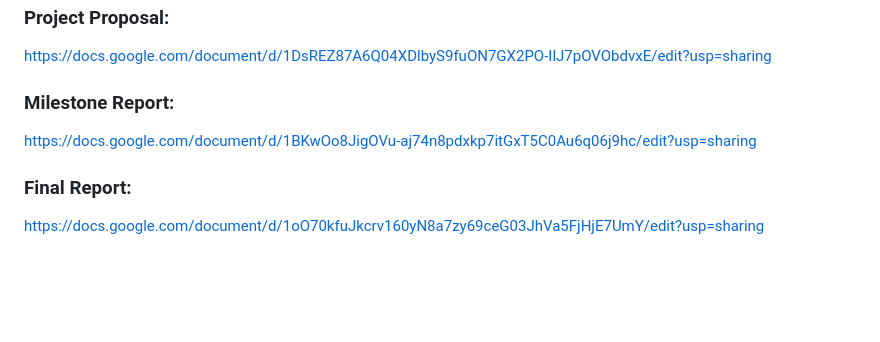
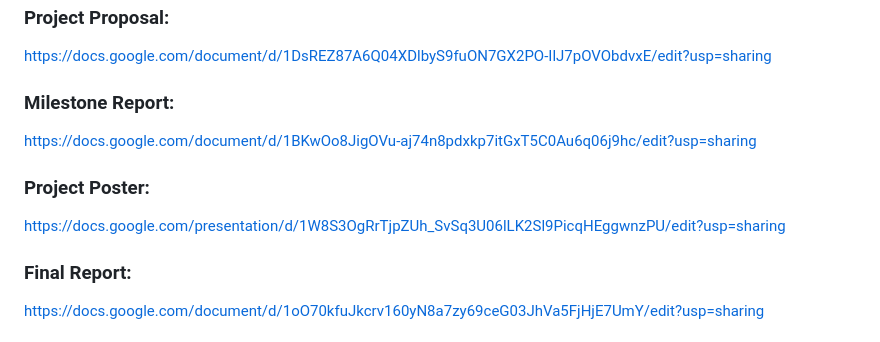
Before and after one commit to njayawar/dbarajas_njayawar_15618_course_project.github.io, a Markdown page: README.md, the part around the change. Rendered like a GitHub page; blank space fills up the shorter version.

```diff
--- a/README.md
+++ b/README.md
@@ -9,6 +9,8 @@ https://njayawar.github.io/dbarajas_njayawar_15618_course_project.github.io/
 https://docs.google.com/document/d/1DsREZ87A6Q04XDlbyS9fuON7GX2PO-IlJ7pOVObdvxE/edit?usp=sharing
 ### Milestone Report:
 https://docs.google.com/document/d/1BKwOo8JigOVu-aj74n8pdxkp7itGxT5C0Au6q06j9hc/edit?usp=sharing
+### Project Poster:
+https://docs.google.com/presentation/d/1W8S3OgRrTjpZUh_SvSq3U06lLK2Sl9PicqHEggwnzPU/edit?usp=sharing
 ### Final Report:
 https://docs.google.com/document/d/1oO70kfuJkcrv160yN8a7zy69ceG03JhVa5FjHjE7UmY/edit?usp=sharing
 
```
